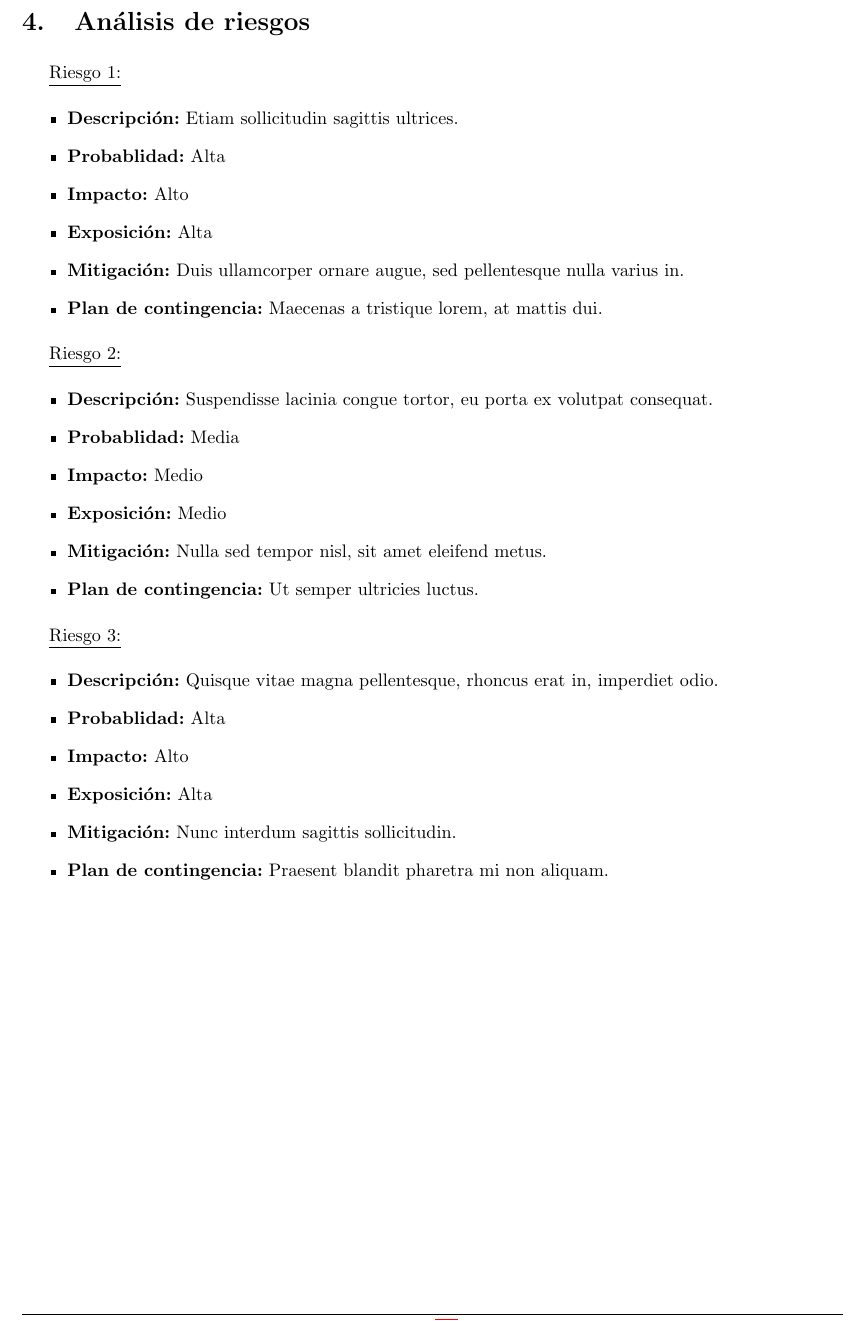
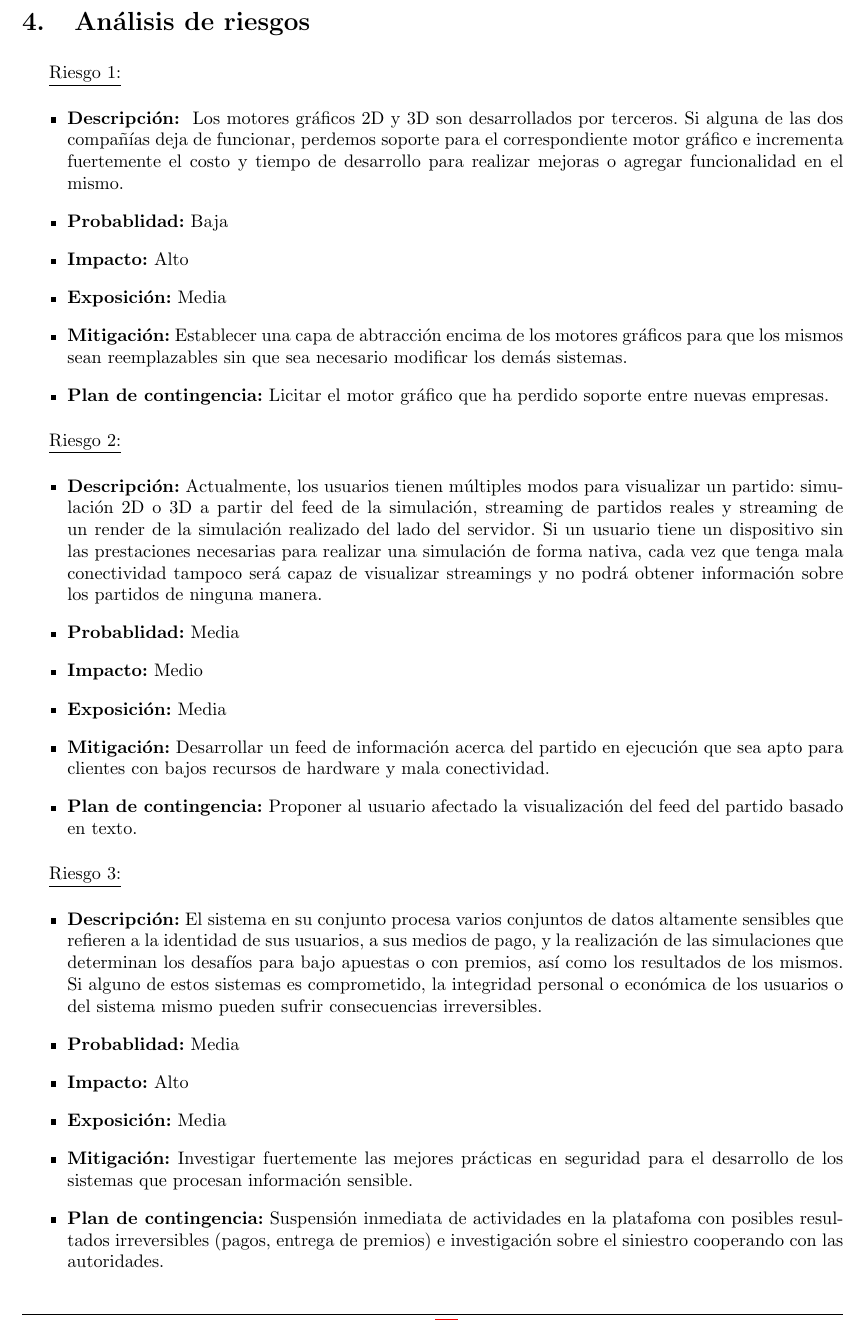
Before and after one commit to ealmansi/isw2-tp2, a LaTeX document (tex/informe.tex): part of page 10 of 10, cut so that both start at the same text. Compiled offline with pdfLaTeX.

Commit message:
Agrego riesgos.

```diff
--- a/tex/informe.tex
+++ b/tex/informe.tex
@@ -436,28 +436,28 @@ Donec eu turpis nunc. Cras scelerisque arcu vel arcu commodo euismod. Pellentesq
 \section{Análisis de riesgos}
 \label{riesgos:r1}
 \riesgo{1}
-    {Etiam sollicitudin sagittis ultrices.}
-    {Alta}
-    {Alto}
-    {Alta}
-    {Duis ullamcorper ornare augue, sed pellentesque nulla varius in.}
-    {Maecenas a tristique lorem, at mattis dui.}
+    { Los motores gráficos 2D y 3D son desarrollados por terceros. Si alguna de las dos compañías deja de funcionar, perdemos soporte para el correspondiente motor gráfico e incrementa fuertemente el costo y tiempo de desarrollo para realizar mejoras o agregar funcionalidad en el mismo. }
+    {Baja} % Probabilidad
+    {Alto} % Impacto
+    {Media} % Exposición
+    {Establecer una capa de abtracción encima de los motores gráficos para que los mismos sean reemplazables sin que sea necesario modificar los demás sistemas.} % Mitigación
+    {Licitar el motor gráfico que ha perdido soporte entre nuevas empresas.} % Plan de contingencia
 
 \riesgo{2}
-    {Suspendisse lacinia congue tortor, eu porta ex volutpat consequat.}
-    {Media}
-    {Medio}
-    {Medio}
-    {Nulla sed tempor nisl, sit amet eleifend metus.}
-    {Ut semper ultricies luctus.}
+    {Actualmente, los usuarios tienen múltiples modos para visualizar un partido: simulación 2D o 3D a partir del feed de la simulación, streaming de partidos reales y streaming de un render de la simulación realizado del lado del servidor. Si un usuario tiene un dispositivo sin las prestaciones necesarias para realizar una simulación de forma nativa, cada vez que tenga mala conectividad tampoco será capaz de visualizar streamings y no podrá obtener información sobre los partidos de ninguna manera. }
+    {Media} % Probabilidad
+    {Medio} % Impacto
+    {Media} % Exposición
+    {Desarrollar un feed de información acerca del partido en ejecución que sea apto para clientes con bajos recursos de hardware y mala conectividad.}
+    {Proponer al usuario afectado la visualización del feed del partido basado en texto.}
 
 \riesgo{3}
-    {Quisque vitae magna pellentesque, rhoncus erat in, imperdiet odio.}
-    {Alta}
-    {Alto}
-    {Alta}
-    {Nunc interdum sagittis sollicitudin.}
-    {Praesent blandit pharetra mi non aliquam.}
+    {El sistema en su conjunto procesa varios conjuntos de datos altamente sensibles que refieren a la identidad de sus usuarios, a sus medios de pago, y la realización de las simulaciones que determinan los desafíos para bajo apuestas o con premios, así como los resultados de los mismos. Si alguno de estos sistemas es comprometido, la integridad personal o económica de los usuarios o del sistema mismo pueden sufrir consecuencias irreversibles. }
+    {Media} % Probabilidad
+    {Alto} % Impacto
+    {Media} % Exposición
+    {Investigar fuertemente las mejores prácticas en seguridad para el desarrollo de los sistemas que procesan información sensible.}
+    {Suspensión inmediata de actividades en la platafoma con posibles resultados irreversibles (pagos, entrega de premios) e investigación sobre el siniestro cooperando con las autoridades.}
 
 \newpage
 
```
Also changed, not shown: 1 other file.
